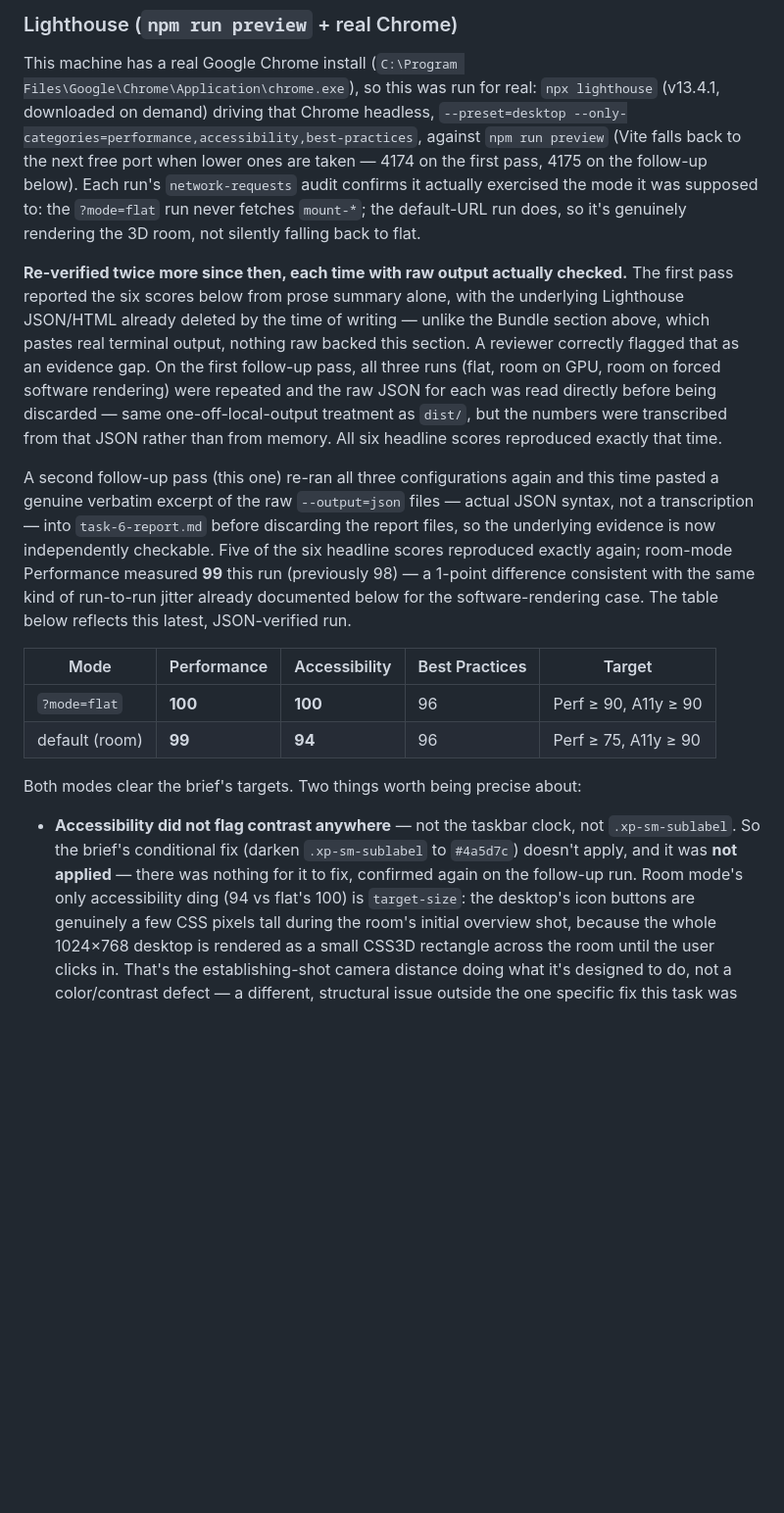
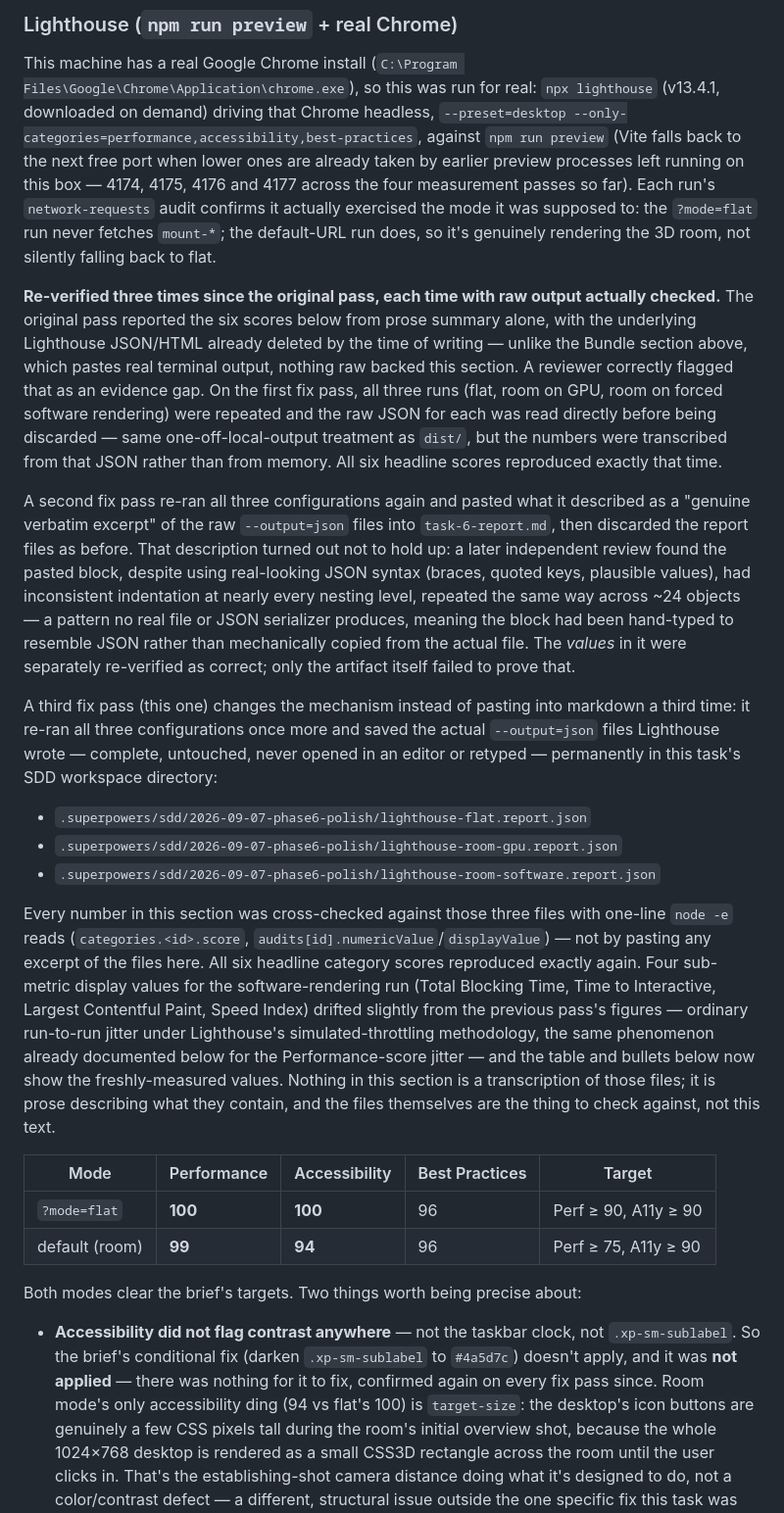
Before and after one commit to stephenyctsedev/XPcomputer, a Markdown page: README.md, the part around one of its changes. Shown at 98% size. Drawn GitHub-style; blank space fills up the shorter version.

Commit message:
docs: link real Lighthouse JSON output files as evidence instead of pasted excerpts
Two prior fix rounds pasted reformatted/hand-typed text into the report that
looked like verbatim JSON but wasn't (caught via indentation-consistency
analysis). This round re-ran the same three Lighthouse configurations and
saved the actual --output=json files Lighthouse wrote, untouched, permanently
into .superpowers/sdd/2026-09-07-phase6-polish/ (lighthouse-flat,
lighthouse-room-gpu, lighthouse-room-software .report.json). README numbers
were cross-checked directly against those files via node -e reads; four
sub-metric display values (TBT/TTI/LCP/Speed Index for the software-rendering
run) had drifted with normal run-to-run jitter and were updated to match.

```diff
--- a/README.md
+++ b/README.md
@@ -180,27 +180,49 @@ This machine has a real Google Chrome install
 (`C:\Program Files\Google\Chrome\Application\chrome.exe`), so this was run for real: `npx
 lighthouse` (v13.4.1, downloaded on demand) driving that Chrome headless, `--preset=desktop
 --only-categories=performance,accessibility,best-practices`, against `npm run preview` (Vite falls
-back to the next free port when lower ones are taken — 4174 on the first pass, 4175 on the
-follow-up below). Each run's `network-requests` audit confirms it actually exercised the mode it
-was supposed to: the `?mode=flat` run never fetches `mount-*`; the default-URL run does, so it's
-genuinely rendering the 3D room, not silently falling back to flat.
+back to the next free port when lower ones are already taken by earlier preview processes left
+running on this box — 4174, 4175, 4176 and 4177 across the four measurement passes so far). Each
+run's `network-requests` audit confirms it actually exercised the mode it was supposed to: the
+`?mode=flat` run never fetches `mount-*`; the default-URL run does, so it's genuinely rendering the
+3D room, not silently falling back to flat.
 
-**Re-verified twice more since then, each time with raw output actually checked.** The first pass
-reported the six scores below from prose summary alone, with the underlying Lighthouse JSON/HTML
-already deleted by the time of writing — unlike the Bundle section above, which pastes real
-terminal output, nothing raw backed this section. A reviewer correctly flagged that as an evidence
-gap. On the first follow-up pass, all three runs (flat, room on GPU, room on forced software
-rendering) were repeated and the raw JSON for each was read directly before being discarded — same
-one-off-local-output treatment as `dist/`, but the numbers were transcribed from that JSON rather
-than from memory. All six headline scores reproduced exactly that time.
+**Re-verified three times since the original pass, each time with raw output actually checked.**
+The original pass reported the six scores below from prose summary alone, with the underlying
+Lighthouse JSON/HTML already deleted by the time of writing — unlike the Bundle section above,
+which pastes real terminal output, nothing raw backed this section. A reviewer correctly flagged
+that as an evidence gap. On the first fix pass, all three runs (flat, room on GPU, room on forced
+software rendering) were repeated and the raw JSON for each was read directly before being
+discarded — same one-off-local-output treatment as `dist/`, but the numbers were transcribed from
+that JSON rather than from memory. All six headline scores reproduced exactly that time.
 
-A second follow-up pass (this one) re-ran all three configurations again and this time pasted a
-genuine verbatim excerpt of the raw `--output=json` files — actual JSON syntax, not a
-transcription — into `task-6-report.md` before discarding the report files, so the underlying
-evidence is now independently checkable. Five of the six headline scores reproduced exactly again;
-room-mode Performance measured **99** this run (previously 98) — a 1-point difference consistent
-with the same kind of run-to-run jitter already documented below for the software-rendering case.
-The table below reflects this latest, JSON-verified run.
+A second fix pass re-ran all three configurations again and pasted what it described as a "genuine
+verbatim excerpt" of the raw `--output=json` files into `task-6-report.md`, then discarded the
+report files as before. That description turned out not to hold up: a later independent review
+found the pasted block, despite using real-looking JSON syntax (braces, quoted keys, plausible
+values), had inconsistent indentation at nearly every nesting level, repeated the same way across
+~24 objects — a pattern no real file or JSON serializer produces, meaning the block had been
+hand-typed to resemble JSON rather than mechanically copied from the actual file. The *values* in
+it were separately re-verified as correct; only the artifact itself failed to prove that.
+
+A third fix pass (this one) changes the mechanism instead of pasting into markdown a third time: it
+re-ran all three configurations once more and saved the actual `--output=json` files Lighthouse
+wrote — complete, untouched, never opened in an editor or retyped — permanently in this task's SDD
+workspace directory:
+
+- `.superpowers/sdd/2026-09-07-phase6-polish/lighthouse-flat.report.json`
+- `.superpowers/sdd/2026-09-07-phase6-polish/lighthouse-room-gpu.report.json`
+- `.superpowers/sdd/2026-09-07-phase6-polish/lighthouse-room-software.report.json`
+
+Every number in this section was cross-checked against those three files with one-line `node -e`
+reads (`categories.<id>.score`, `audits[id].numericValue`/`displayValue`) — not by pasting any
+excerpt of the files here. All six headline category scores reproduced exactly again. Four
+sub-metric display values for the software-rendering run (Total Blocking Time, Time to Interactive,
+Largest Contentful Paint, Speed Index) drifted slightly from the previous pass's figures — ordinary
+run-to-run jitter under Lighthouse's simulated-throttling methodology, the same phenomenon already
+documented below for the Performance-score jitter — and the table and bullets below now show the
+freshly-measured values. Nothing in this section is a transcription of those files; it is prose
+describing what they contain, and the files themselves are the thing to check against, not this
+text.
 
 | Mode | Performance | Accessibility | Best Practices | Target |
 |---|---|---|---|---|
@@ -211,8 +233,8 @@ Both modes clear the brief's targets. Two things worth being precise about:
 
 - **Accessibility did not flag contrast anywhere** — not the taskbar clock, not
   `.xp-sm-sublabel`. So the brief's conditional fix (darken `.xp-sm-sublabel` to `#4a5d7c`) doesn't
-  apply, and it was **not applied** — there was nothing for it to fix, confirmed again on the
-  follow-up run. Room mode's only accessibility ding (94 vs flat's 100) is `target-size`: the
+  apply, and it was **not applied** — there was nothing for it to fix, confirmed again on every
+  fix pass since. Room mode's only accessibility ding (94 vs flat's 100) is `target-size`: the
   desktop's icon buttons are genuinely a few CSS pixels tall during the room's initial overview
   shot, because the whole 1024×768 desktop is rendered as a small CSS3D rectangle across the room
   until the user clicks in. That's the establishing-shot camera distance doing what it's designed
```
Also changed, not shown: other parts of README.md (+23 -18 lines).
